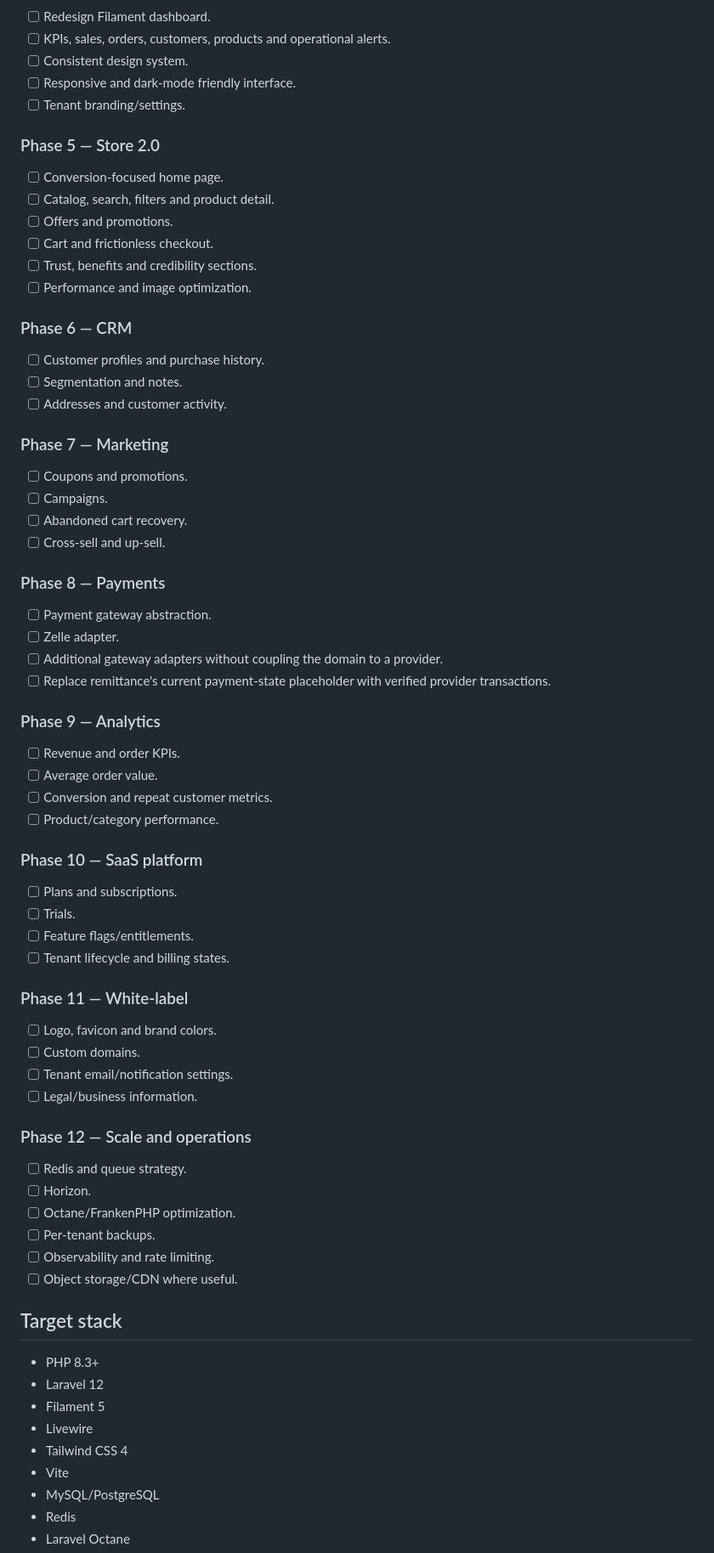
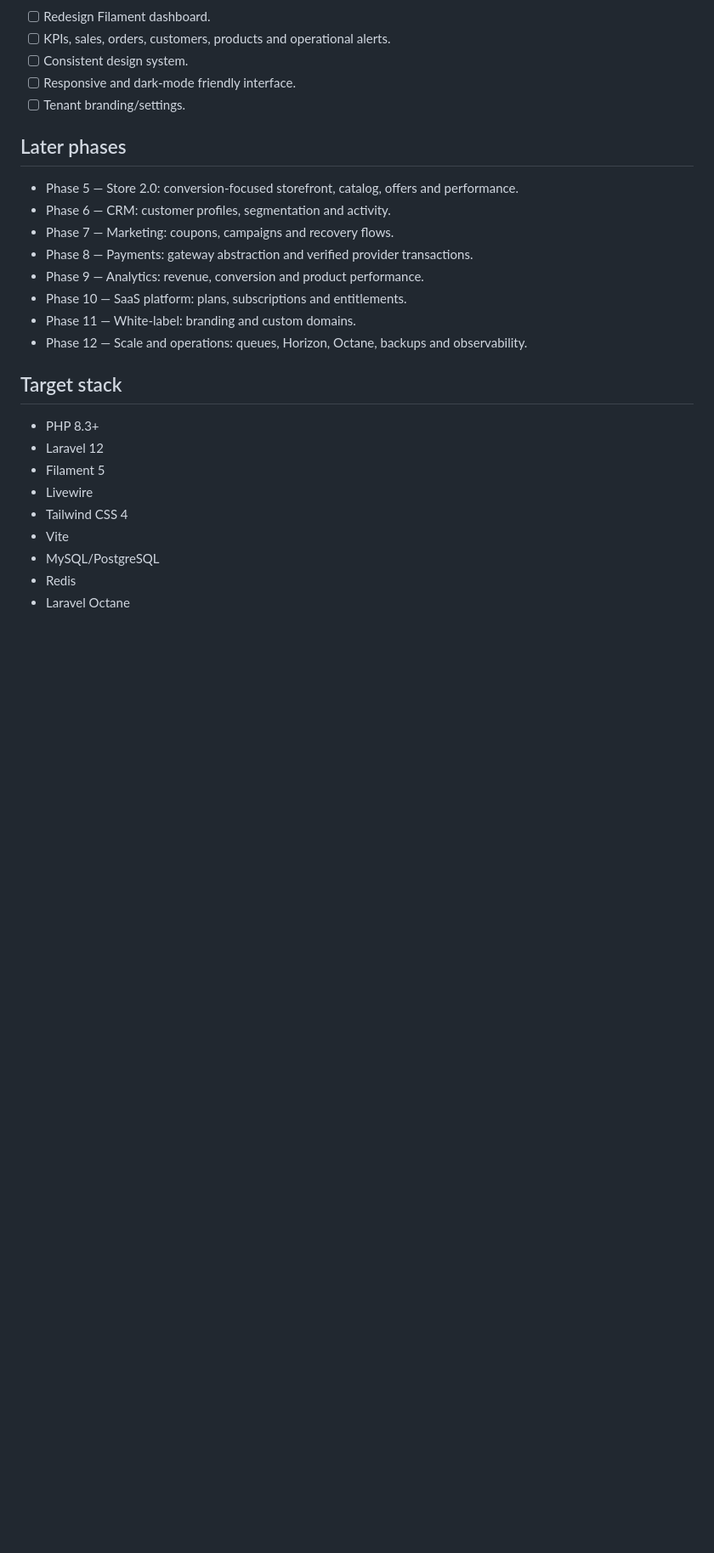
Before and after one commit to renedroyd/combosplus, a Markdown page: docs/ROADMAP.md, the part around one of its changes. Shown at 85% size. Drawn GitHub-style; blank space fills up the shorter version.

```diff
--- a/docs/ROADMAP.md
+++ b/docs/ROADMAP.md
@@ -72,56 +49,16 @@ CombosPlus is evolving from a Laravel commerce application into a multi-tenant C
 - [ ] Responsive and dark-mode friendly interface.
 - [ ] Tenant branding/settings.
 
-### Phase 5 — Store 2.0
-- [ ] Conversion-focused home page.
-- [ ] Catalog, search, filters and product detail.
-- [ ] Offers and promotions.
-- [ ] Cart and frictionless checkout.
-- [ ] Trust, benefits and credibility sections.
-- [ ] Performance and image optimization.
+## Later phases
 
-### Phase 6 — CRM
-- [ ] Customer profiles and purchase history.
-- [ ] Segmentation and notes.
-- [ ] Addresses and customer activity.
-
-### Phase 7 — Marketing
-- [ ] Coupons and promotions.
-- [ ] Campaigns.
-- [ ] Abandoned cart recovery.
-- [ ] Cross-sell and up-sell.
-
-### Phase 8 — Payments
-- [ ] Payment gateway abstraction.
-- [ ] Zelle adapter.
-- [ ] Additional gateway adapters without coupling the domain to a provider.
-- [ ] Replace remittance's current payment-state placeholder with verified provider transactions.
-
-### Phase 9 — Analytics
-- [ ] Revenue and order KPIs.
-- [ ] Average order value.
-- [ ] Conversion and repeat customer metrics.
-- [ ] Product/category performance.
-
-### Phase 10 — SaaS platform
-- [ ] Plans and subscriptions.
-- [ ] Trials.
-- [ ] Feature flags/entitlements.
-- [ ] Tenant lifecycle and billing states.
-
-### Phase 11 — White-label
-- [ ] Logo, favicon and brand colors.
-- [ ] Custom domains.
-- [ ] Tenant email/notification settings.
-- [ ] Legal/business information.
-
-### Phase 12 — Scale and operations
-- [ ] Redis and queue strategy.
-- [ ] Horizon.
-- [ ] Octane/FrankenPHP optimization.
-- [ ] Per-tenant backups.
-- [ ] Observability and rate limiting.
-- [ ] Object storage/CDN where useful.
+- Phase 5 — Store 2.0: conversion-focused storefront, catalog, offers and performance.
+- Phase 6 — CRM: customer profiles, segmentation and activity.
+- Phase 7 — Marketing: coupons, campaigns and recovery flows.
+- Phase 8 — Payments: gateway abstraction and verified provider transactions.
+- Phase 9 — Analytics: revenue, conversion and product performance.
+- Phase 10 — SaaS platform: plans, subscriptions and entitlements.
+- Phase 11 — White-label: branding and custom domains.
+- Phase 12 — Scale and operations: queues, Horizon, Octane, backups and observability.
 
 ## Target stack
 
```
Also changed, not shown: other parts of docs/ROADMAP.md (+17 -39 lines), README.md (+5 -6 lines).
